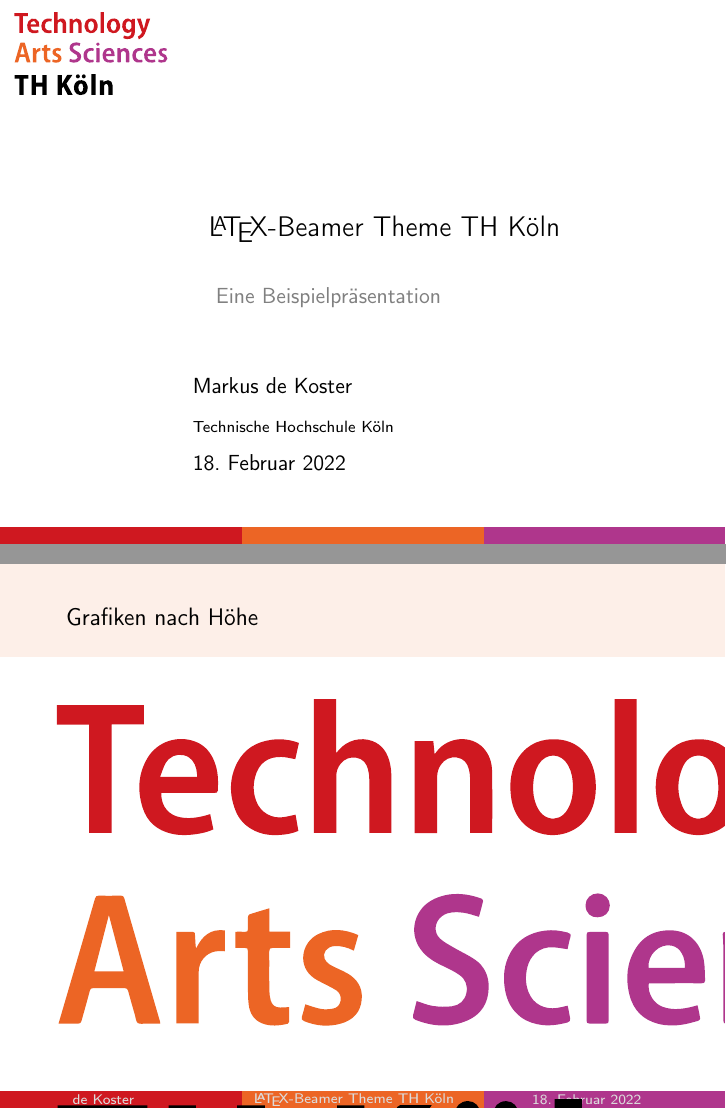
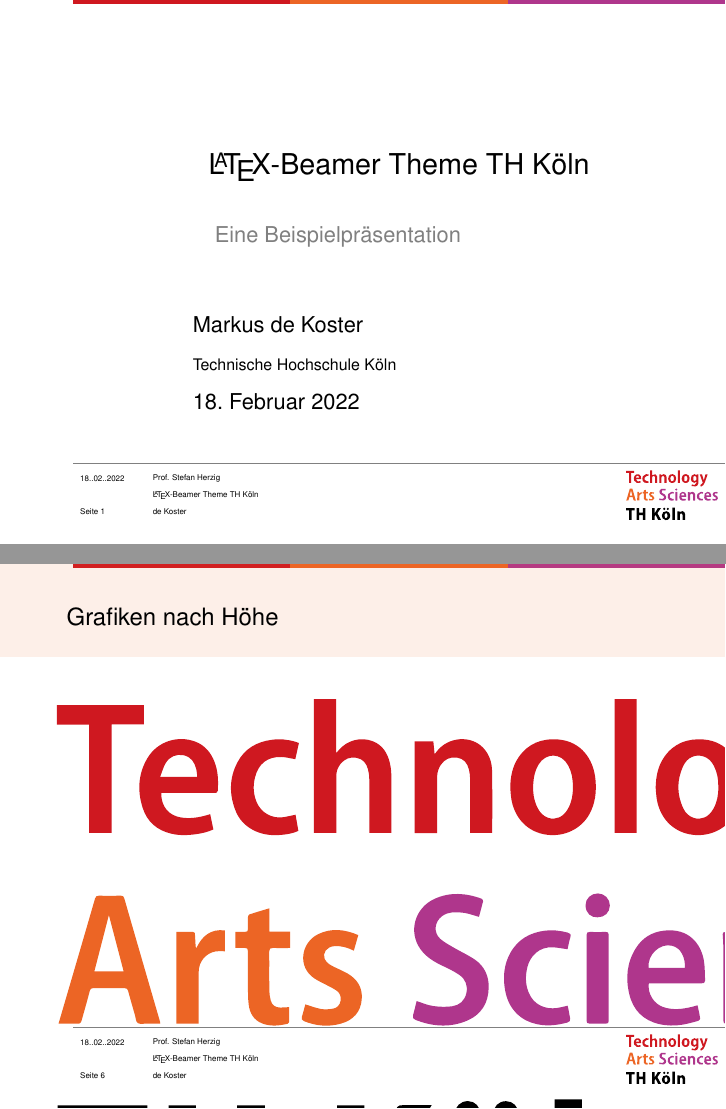
Before and after one commit to Markus-de-Koster/LaTeX-beamer-TH-Koeln, LaTeX slides (thk-example.tex, which reads beamerinnerthemethk.sty, beamerouterthemethk.sty, beamerthemethk.sty): pages 1 and 6 of 6, joined at a grey line. Compiled offline with pdfLaTeX.

Commit message:
Adjust theme to fit more closely to the official th köln theme

```diff
--- a/beamerinnerthemethk.sty
+++ b/beamerinnerthemethk.sty
@@ -1,39 +1,27 @@
 
 \mode<presentation>
-
-\setbeamertemplate{background}{
-    \begin{tikzpicture}
-    \useasboundingbox (0,0) rectangle(\the\paperwidth,\the\paperheight);
-    % (0,0) start at X=0, Y=0 draw a rectangle to (1/3 of paperwidth and Y=0.2)
-    \fill[color=thk-red] (0,0) rectangle(\the\paperwidth/3,0.3);
-    \fill[color=thk-orange] (\the\paperwidth/3,0) rectangle(2*\the\paperwidth/3,0.3);
-    \fill[color=thk-violet] (2*\the\paperwidth/3,0) rectangle(3*\the\paperwidth/3,0.3);
-    \ifnum\thepage>1\relax % attempt at writing title author and date into the bottom rectangles on every page except for title
-        %\node at (0,0) {\small \insertauthor};
-        %\node at (\the\paperwidth/3,0) {\small \inserttitle};
-        %\node at (2*\the\paperwidth/3,0) {\small \insertdate};
-        \node[text width=\the\paperwidth/3, font=\fontsize{7pt}{7pt}\selectfont, text=light-gray]
-            (N1) at (0.8*\the\paperwidth/3,0.15)
-            {\insertshortauthor};
-        \node[text width=\the\paperwidth/3, font=\fontsize{7pt}{7pt}\selectfont, text=light-gray]
-            (N2) at (1.55*\the\paperwidth/3,0.15)
-            {\inserttitle};
-        \node[text width=\the\paperwidth/3, font=\fontsize{7pt}{7pt}\selectfont, text=light-gray]
-            (N3) at (2.7*\the\paperwidth/3,0.15)
-            {\insertdate};
-    \fi
-    \end{tikzpicture}
+% Frame title
+\defbeamertemplate*{frametitle}{thk}[1][]
+{
+\vskip1cm%
+    \begin{beamercolorbox}[wd=\paperwidth,ht=0cm]{frametitle}
+        \begin{tikzpicture}
+            \fill[thk-orange, opacity=0.1] (0,0.8) rectangle(\the\paperwidth,2.9);
+            \ifx\insertframesubtitle\@empty%
+                {\node[anchor=west, black,font=\large] at (1,1.5){\insertframetitle};}
+            \else%
+                {\node[anchor= west, black,font=\large] at (1,1.7){\insertframetitle};%
+                \node[anchor= west, black,font=\small] at (1,1.3){\insertframesubtitle};}%
+            \fi
+        \end{tikzpicture}
+    \end{beamercolorbox}
 }
 
 % Title page
 \defbeamertemplate*{title page}{thk}[1][]
 {
 
-    \begin{figure}[!htb]
-        \vspace*{-0.6cm}
-        \hspace*{-.9\linewidth}
-        \includesvg[width=.25\linewidth]{figures/thk-logo}
-    \end{figure}
+
     \vspace*{1.5cm}
     \begin{beamercolorbox}[wd=12cm,leftskip=3cm,sep=8pt,#1]{title page header}
         \usebeamerfont{title}\inserttitle
@@ -64,5 +52,32 @@
 \setbeamertemplate{enumerate items}[default]
 \setbeamertemplate{sections/subsections in toc}[circle]
 
+%change color of itemize bullet points
+\setbeamercolor*{itemize item}{fg=thk-red}
+\setbeamercolor*{itemize subitem}{fg=thk-orange}
+\setbeamercolor*{itemize subsubitem}{fg=thk-violet}
+%\setbeamercolor*{item projected}{fg=red}
+
+%change color of enumerate bullet points
+\setbeamercolor*{enumerate item}{fg=thk-red}
+\setbeamercolor*{enumerate subitem}{fg=thk-orange}
+\setbeamercolor*{enumerate subsubitem}{fg=thk-violet}
+%\setbeamercolor*{theorem}{fg=thk-violet}
+
+%change color of subtitle
+\setbeamercolor*{subtitle}{fg=gray}
+
+
+%change color of items in toc
+\setbeamercolor{section in toc}{fg=black}
+\setbeamercolor{subsection in toc}{fg=black}
+
+%change font of number in toc section
+%\setbeamerfont{section number projected}{%
+%  family=\rmfamily,series=\bfseries,size=\normalsize}
+\setbeamercolor{section number projected}{bg=white,fg=thk-orange}
+%\setbeamercolor{subsection number projected}{bg=white,fg=thk-orange} %this doesn't do anything
+%\setbeamercolor{subsubsection number projected}{bg=white,fg=thk-violet}
+
 \mode
 <all>
--- a/beamerouterthemethk.sty
+++ b/beamerouterthemethk.sty
@@ -1,46 +1,84 @@
 \mode<presentation>
 
-% Frame title
-\defbeamertemplate*{frametitle}{thk}[1][]
-{
-\vskip1cm%
-    \begin{beamercolorbox}[wd=\paperwidth,ht=0cm]{frametitle}
-        \begin{tikzpicture}
-            \fill[thk-orange, opacity=0.1] (0,0.8) rectangle(\the\paperwidth,2.9);
-            \ifx\insertframesubtitle\@empty%
-                {\node[anchor=west, black,font=\large] at (1,1.5){\insertframetitle};}
-            \else%
-                {\node[anchor= west, black,font=\large] at (1,1.7){\insertframetitle};%
-                \node[anchor= west, black,font=\small] at (1,1.3){\insertframesubtitle};}%
-            \fi
-        \end{tikzpicture}
-    \end{beamercolorbox}
+% slide background
+\setbeamertemplate{background}{
+    \begin{tikzpicture}
+        \useasboundingbox (0,0) rectangle(\the\paperwidth,\the\paperheight);
+        % (0,0) start at X=0, Y=0 draw a rectangle to (1/3 of paperwidth and Y=0.2)
+        % x:left to right, y: bottom to top
+
+        % TH Köln lines at the top of the frame
+        \fill[color=thk-red] (\thkmarginleft,\the\paperheight) rectangle(\thkmarginleft+\thkrest/3,\the\paperheight-1.8);
+        \fill[color=thk-orange] (\thkmarginleft+\thkrest/3,\the\paperheight) rectangle(\thkmarginleft+2*\thkrest/3,\the\paperheight-1.8);
+        \fill[color=thk-violet] (\thkmarginleft+2*\thkrest/3,\the\paperheight) rectangle(\thkmarginleft+3*\thkrest/3,\the\paperheight-1.8);
+
+        %% Footer %%
+        % a small gray line
+        \fill[color=gray] (\thkmarginleft,0.15*\the\paperheight) rectangle(\the\paperwidth,0.15*\the\paperheight-0.4);
+
+        % anchor=west aligns text to the left
+
+        % date %
+        \ifx\insertshortdate\empty
+            \node[anchor=west, font=\fontsize{4pt}{7pt}\selectfont, text=black]
+                (N_date) at (\thkmarginleft,0.12*\the\paperheight)
+                {\insertdate};
+        \else
+            \node[anchor=west, font=\fontsize{4pt}{7pt}\selectfont, text=black]
+                (N_date) at (\thkmarginleft,0.12*\the\paperheight)
+                {\insertshortdate};
+        \fi
+
+        % page %
+        \node[anchor=west, font=\fontsize{4pt}{7pt}\selectfont, text=black]
+            (N_date) at (\thkmarginleft,0.06*\the\paperheight)
+            {\pagefooterlocalization \thepage};
+
+        % supervisor %
+        \node[anchor=west, font=\fontsize{4pt}{7pt}\selectfont, text=black]
+            (N_supervisor) at (2*\thkmarginleft,0.12*\the\paperheight)
+            {\supervisor};
+
+        % title %
+        \ifx\insertshortsubtitle\empty % check if a short title exists
+            \node[anchor=west, font=\fontsize{4pt}{7pt}\selectfont, text=black]
+                (N_title) at (2*\thkmarginleft,0.09*\the\paperheight)
+                {\inserttitle};
+        \else
+            \node[anchor=west, font=\fontsize{4pt}{7pt}\selectfont, text=black]
+                (N_title) at (2*\thkmarginleft,0.09*\the\paperheight)
+                {\insertshorttitle};
+        \fi
+
+        % author %
+        \ifx\insertshortauthor\empty
+            \node[anchor=west, font=\fontsize{4pt}{7pt}\selectfont, text=black]
+                (N_author) at (2*\thkmarginleft,0.06*\the\paperheight)
+                {\insertauthor};
+        \else
+            \node[anchor=west, font=\fontsize{4pt}{7pt}\selectfont, text=black]
+                (N_author) at (2*\thkmarginleft,0.06*\the\paperheight)
+                {\insertshortauthor};
+        \fi
+
+        % TH Köln Logo
+        \node[anchor=east, font=\fontsize{4pt}{7pt}\selectfont, text=black]
+                (N_logo) at (\the\paperwidth,0.09*\the\paperheight)
+                {\includesvg[width=.15\linewidth]{figures/thk-logo}};
+    %    \ifnum\thepage>1\relax % attempt at writing title author and date into the bottom rectangles on every page except for title
+    %        %\node at (0,0) {\small \insertauthor};
+    %        %\node at (\the\paperwidth/3,0) {\small \inserttitle};
+    %        %\node at (2*\the\paperwidth/3,0) {\small \insertdate};
+    %        \node[text width=\the\paperwidth/3, font=\fontsize{7pt}{7pt}\selectfont, text=light-gray]
+    %            (N1) at (0.8*\the\paperwidth/3,0.15)
+    %            {\insertshortauthor};
+    %        \node[text width=\the\paperwidth/3, font=\fontsize{7pt}{7pt}\selectfont, text=light-gray]
+    %            (N2) at (1.55*\the\paperwidth/3,0.15)
+    %            {\inserttitle};
+    %        \node[text width=\the\paperwidth/3, font=\fontsize{7pt}{7pt}\selectfont, text=light-gray]
+    %            (N3) at (2.7*\the\paperwidth/3,0.15)
+    %            {\insertdate};
+    %    \fi
+    \end{tikzpicture}
 }
-
-%change color of itemize bullet points
-\setbeamercolor*{itemize item}{fg=thk-red}
-\setbeamercolor*{itemize subitem}{fg=thk-orange}
-\setbeamercolor*{itemize subsubitem}{fg=thk-violet}
-%\setbeamercolor*{item projected}{fg=red}
-
-%change color of enumerate bullet points
-\setbeamercolor*{enumerate item}{fg=thk-red}
-\setbeamercolor*{enumerate subitem}{fg=thk-orange}
-\setbeamercolor*{enumerate subsubitem}{fg=thk-violet}
-%\setbeamercolor*{theorem}{fg=thk-violet}
-
-%change color of subtitle
-\setbeamercolor*{subtitle}{fg=gray}
-
-
-%change color of items in toc
-\setbeamercolor{section in toc}{fg=black}
-\setbeamercolor{subsection in toc}{fg=black}
-
-%change font of number in toc section
-\setbeamerfont{section number projected}{%
-  family=\rmfamily,series=\bfseries,size=\normalsize}
-\setbeamercolor{section number projected}{bg=white,fg=thk-orange}
-%\setbeamercolor{subsection number projected}{bg=white,fg=thk-orange} %this doesn't do anything
-%\setbeamercolor{subsubsection number projected}{bg=white,fg=thk-violet}
 \mode<all>
--- a/beamerthemethk.sty
+++ b/beamerthemethk.sty
@@ -4,6 +4,8 @@
 \RequirePackage{tikz}
 \usepackage{svg}
 \usepackage{anyfontsize}
+\usepackage{helvet} % let's use a more readable font for presentations
+\renewcommand{\familydefault}{\sfdefault} % belongs to font command above
 
 % Settings
 \useinnertheme{thk}
@@ -13,4 +15,11 @@
 \setbeamertemplate{navigation symbols}{}
 \setbeamertemplate{blocks}[rounded][shadow=true]
 
+%left margin, start at 10% of the screen
+\newcommand{\thkmarginleft}{0.10*\the\paperwidth}
+%all the rest, mostly used for width calculations
+\newcommand{\thkrest}{0.9*\the\paperwidth}
+
+%
+
 \mode<all>
--- a/thk-example.tex
+++ b/thk-example.tex
@@ -4,11 +7,16 @@
+\pagefooterlocalization{Seite } % can be anything, e.g. "Slide" "Page" "Seite"
+\newcommand{\supervisor}[1]{\gdef\supervisor{#1}} % define a new command for supervisor in the footer of every page
+
 \title{\LaTeX -Beamer Theme TH Köln}
-\subtitle{Eine Beispielpräsentation}
+\subtitle[Beispielpräsi]{Eine Beispielpräsentation}
 \institute[TH Köln]{Technische Hochschule Köln}
-\date{\today}
+\supervisor{Prof. Stefan Herzig} %leave empty if not applicable, do not comment out / delete
+%you can also use this tag for different purposes
+\date[\ddmmyyyydate\today]{\today} %short date in brackets, long date in bracelets
 \author[de Koster]{Markus de Koster}
 
 \usetheme{thk}
-\usepackage[ngerman]{datetime}
+
 \begin{document}
 
 \begin{frame}
```
Also changed, not shown: thk-example.tex (3 more changed lines).
